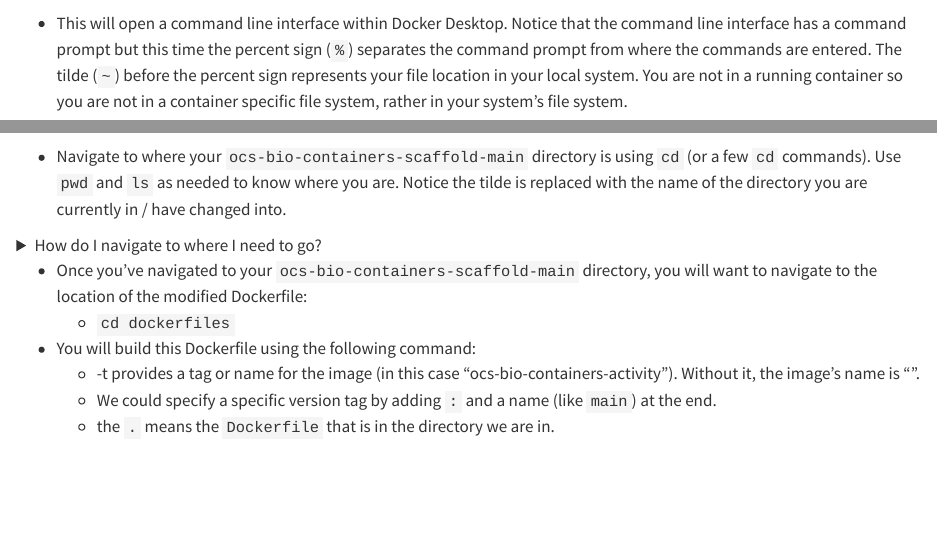
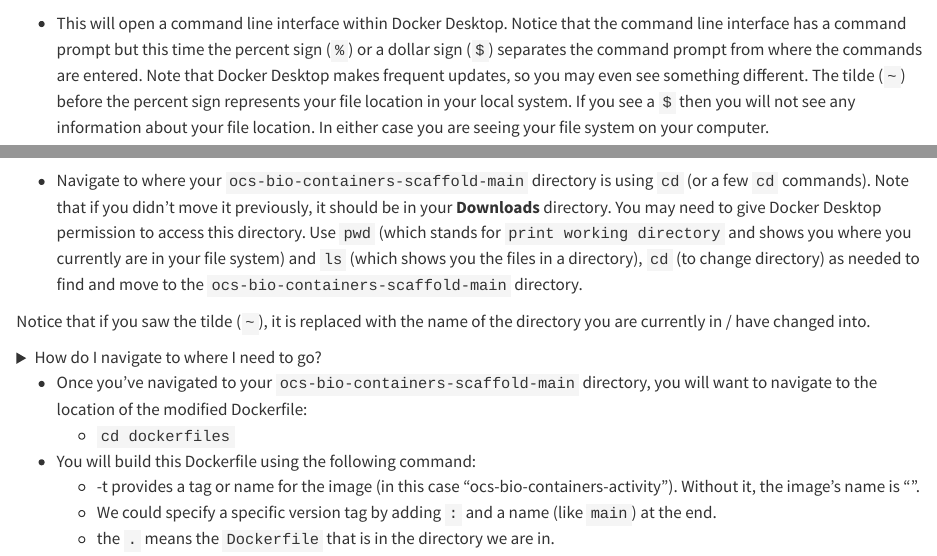
Before and after one commit to opencasestudies/ocs-bio-containers, a Quarto document (_data_visualization.qmd): the page in a window 1100 px wide, from 780 px down, and a second part further down, joined at a grey line. Rendered offline with R 4.5, knitr and Pandoc in place of Quarto, with nearby package versions; some code elsewhere in the file could not run offline; long lines of code are wrapped.

Commit message:
adding more about differences for different versions of Docker Desktop terminal

````diff
--- a/_data_visualization.qmd
+++ b/_data_visualization.qmd
@@ -86,19 +86,21 @@ ottrpal::include_slide("http://docs.google.com/presentation/d/1EFnuBBFlqjod7S1Ol
 ottrpal::include_slide("https://docs.google.com/presentation/d/1EFnuBBFlqjod7S1OlOoj_9-29nPO3ZhL6iJ-Pf8xzpg/edit?slide=id.h6fa8b512a04353d0_0_74#slide=id.h6fa8b512a04353d0_0_74")
 ```
 
-* This will open a command line interface within Docker Desktop. Notice that the command line interface has a command prompt but this time the percent sign (`%`) separates the command prompt from where the commands are entered. The tilde (`~`) before the percent sign represents your file location in your local system. You are not in a running container so you are not in a container specific file system, rather in your system's file system.
+* This will open a command line interface within Docker Desktop. Notice that the command line interface has a command prompt but this time the percent sign (`%`) or a dollar sign (`$`) separates the command prompt from where the commands are entered. Note that Docker Desktop makes frequent updates, so you may even see something different.  The tilde (`~`) before the percent sign represents your file location in your local system. If you see a `$` then you will not see any information about your file location. In either case you are seeing your file system on your computer.
 
 ```{r echo = FALSE, fig.align = 'center', out.width = "100%", fig.alt = "Simplified illustration of Docker Desktop, specifically showing the open terminal. The command prompt percent sign and tilde for file location are highlighted with an orange arrow."}
 ottrpal::include_slide("https://docs.google.com/presentation/d/1EFnuBBFlqjod7S1OlOoj_9-29nPO3ZhL6iJ-Pf8xzpg/edit?slide=id.h6fa8b512a04353d0_0_134#slide=id.h6fa8b512a04353d0_0_134")
 ```
 
-* Navigate to where your `ocs-bio-containers-scaffold-main` directory is using `cd` (or a few `cd` commands). Use `pwd` and `ls` as needed to know where you are. Notice the tilde is replaced with the name of the directory you are currently in / have changed into.
+* Navigate to where your `ocs-bio-containers-scaffold-main` directory is using `cd` (or a few `cd` commands). Note that if you didn't move it previously, it should be in your **Downloads** directory. You may need to give Docker Desktop permission to access this directory. Use `pwd`  (which stands for `print working directory` and shows you where you currently are in your file system) and `ls` (which shows you the files in a directory), `cd` (to change directory) as needed to find and move to the `ocs-bio-containers-scaffold-main` directory.
+
+Notice that if you saw the tilde (`~`), it is replaced with the name of the directory you are currently in / have changed into.
 
 
 :::{.emphasis_block}
 <details><summary>How do I navigate to where I need to go?</summary>
 
-First, you need to know where you put the `ocs-bio-containers-scaffold-main` directory when you originally downloaded it. The goal is to navigate through the folder structure to get there.
+First, you need to know where you put the `ocs-bio-containers-scaffold-main` directory when you originally downloaded it (if you didn't specify any particular place, it should be in your Downloads directory). The goal is to navigate through the folder structure to get there.
 
 We recommend using the [Software Carpentry "Navigating Files and Directories" tutorial](https://swcarpentry.github.io/shell-novice/02-filedir.html) if you need more background information or help to navigate your file system.
 
````
